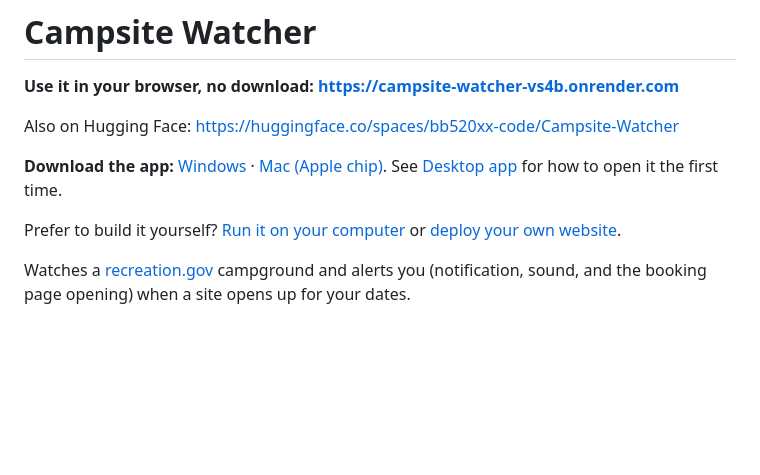
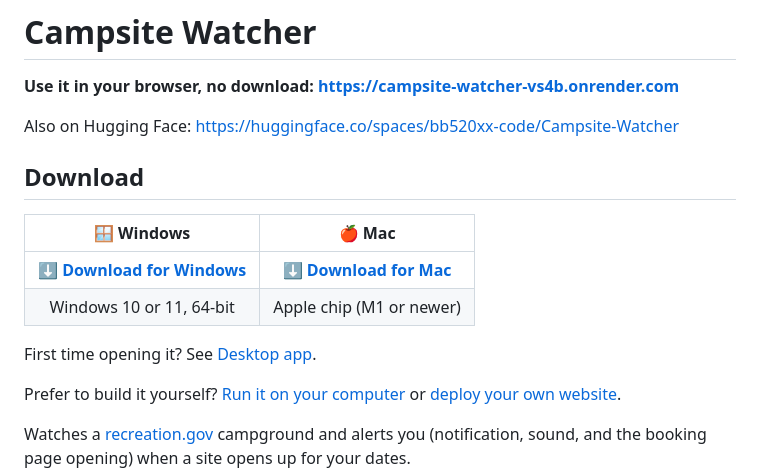
Before and after one commit to bb520xx-code/Campsite-Watcher, a Markdown page: README.md, the part around the change. GitHub-like rendering; blank space fills up the shorter version.

Commit message:
README: separate Windows and Mac download buttons
Co-Authored-By: Claude Opus 5.5 <noreply@anthropic.com>
Claude-Session: https://claude.ai/code/session_011xS9irHYP3szMQFw83qzCS

```diff
--- a/README.md
+++ b/README.md
@@ -4,7 +4,14 @@
 
 Also on Hugging Face: https://huggingface.co/spaces/bb520xx-code/Campsite-Watcher
 
-**Download the app:** [Windows](https://github.com/bb520xx-code/Campsite-Watcher/releases/latest/download/Campsite-Watcher-Windows.zip) · [Mac (Apple chip)](https://github.com/bb520xx-code/Campsite-Watcher/releases/latest/download/Campsite-Watcher-Mac.zip). See [Desktop app](#desktop-app) for how to open it the first time.
+## Download
+
+| 🪟 Windows | 🍎 Mac |
+|:---:|:---:|
+| [**⬇ Download for Windows**](https://github.com/bb520xx-code/Campsite-Watcher/releases/latest/download/Campsite-Watcher-Windows.zip) | [**⬇ Download for Mac**](https://github.com/bb520xx-code/Campsite-Watcher/releases/latest/download/Campsite-Watcher-Mac.zip) |
+| Windows 10 or 11, 64-bit | Apple chip (M1 or newer) |
+
+First time opening it? See [Desktop app](#desktop-app).
 
 Prefer to build it yourself? [Run it on your computer](#run) or [deploy your own website](#website-version-no-download).
 
```
